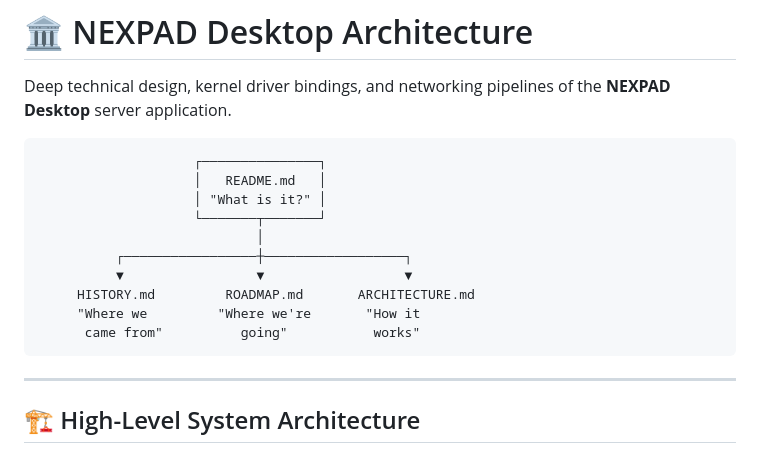
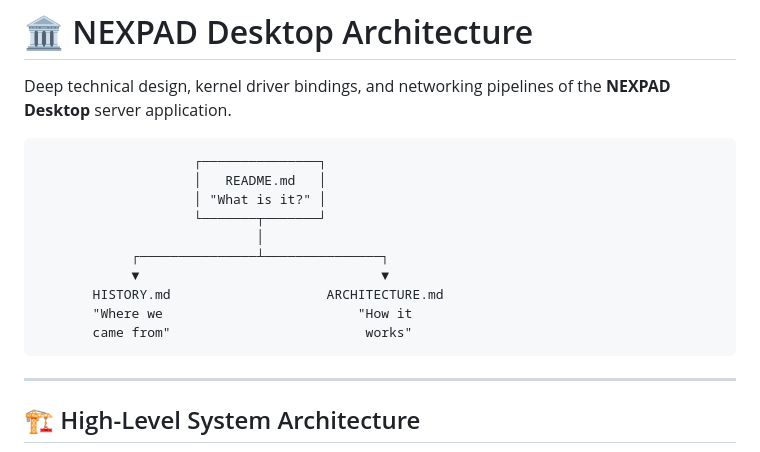
Before and after one commit to parmarsanket/NEXPAD-Desktop, a Markdown page: ARCHITECTURE.md, the part around the change. GitHub-like rendering.

````diff
--- a/ARCHITECTURE.md
+++ b/ARCHITECTURE.md
@@ -8,11 +8,11 @@ Deep technical design, kernel driver bindings, and networking pipelines of the *
                     │ "What is it?" │
                     └───────┬───────┘
                             │
-          ┌─────────────────┼──────────────────┐
-          ▼                 ▼                  ▼
-     HISTORY.md         ROADMAP.md       ARCHITECTURE.md
-     "Where we         "Where we're       "How it
-      came from"          going"           works"
+            ┌───────────────┴───────────────┐
+            ▼                               ▼
+       HISTORY.md                    ARCHITECTURE.md
+       "Where we                         "How it
+       came from"                         works"
 ```
 
 ---
````
Also changed, not shown: README.md (+4 -5 lines), ROADMAP.md (deleted, +0 -63 lines).
